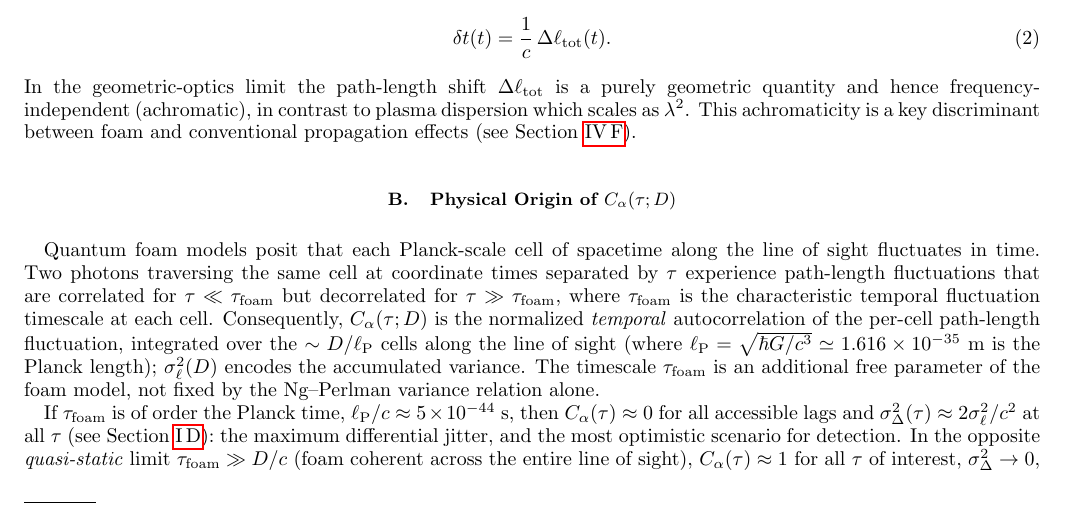
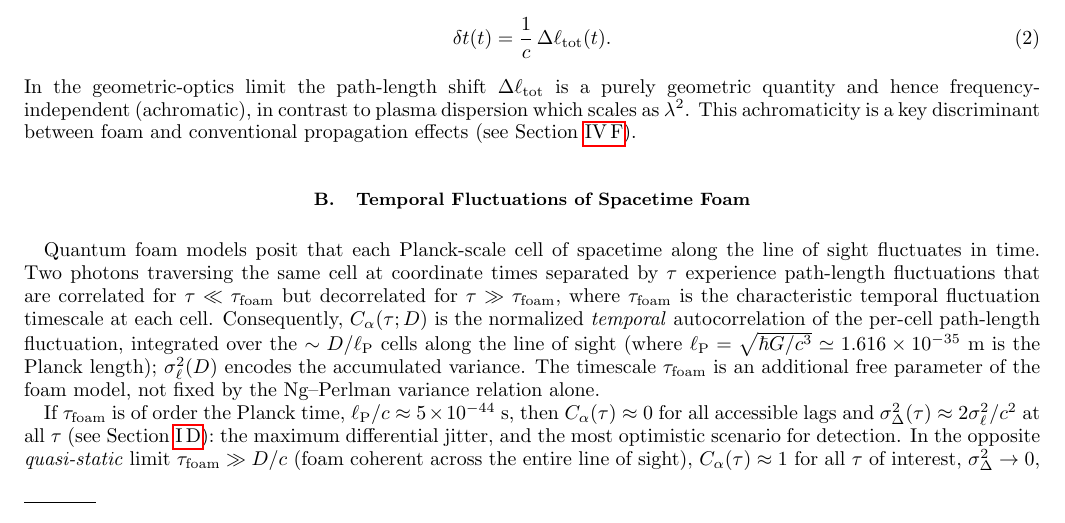
Before and after one commit to AlexGKim/foam, a LaTeX paper (docs/paper.tex): part of page 1 of 12, cut so that both start at the same text. Compiled offline with pdfLaTeX.

Commit message:
Rename subsection to "Temporal Fluctuations of Spacetime Foam"
The previous title "Physical Origin of C_α(τ;D)" described the content
from a mathematical angle. The new title captures the physics directly.

Co-Authored-By: Claude Sonnet 4.6 <noreply@anthropic.com>

```diff
--- a/docs/paper.tex
+++ b/docs/paper.tex
@@ -71,7 +71,7 @@ in contrast to plasma dispersion which scales as $\lambda^2$.
 This achromaticity is a key discriminant between foam and conventional
 propagation effects (see Section~\ref{sec:discriminant}).
 
-\subsection{Physical Origin of $C_\alpha(\tau;D)$}
+\subsection{Temporal Fluctuations of Spacetime Foam}
 \label{sec:Calpha_origin}
 
 Quantum foam models posit that each Planck-scale cell of spacetime along the line
```
